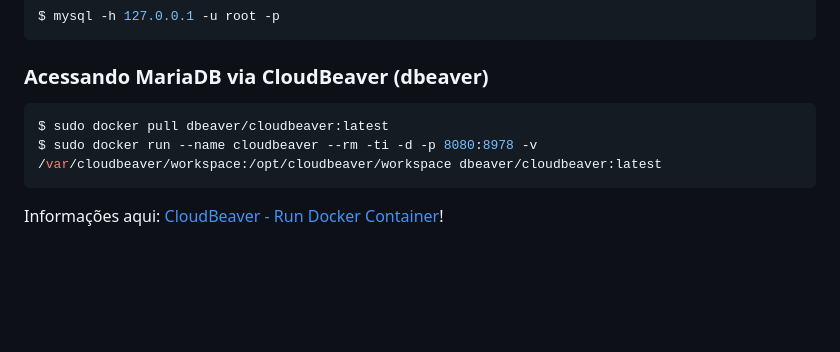
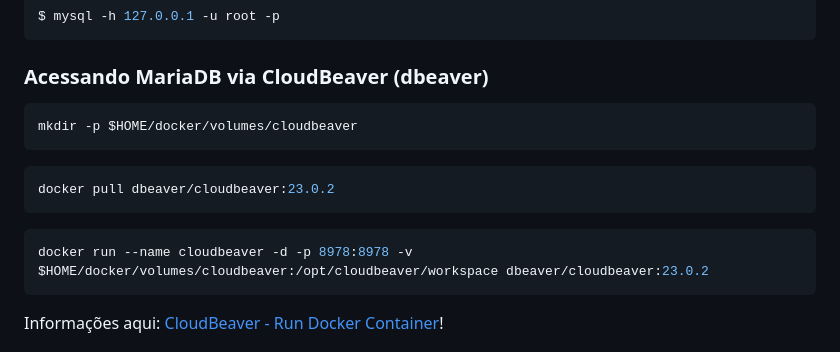
Before and after one commit to tacianosilva/bsi-tasks, a Markdown page: bd/README.md, the part around the change. GitHub-like rendering; blank space fills up the shorter version.

Commit message:
docs: ajustes nos comandos do cloudbeaver

````diff
--- a/bd/README.md
+++ b/bd/README.md
@@ -60,11 +60,18 @@ $ mysql -h 127.0.0.1 -u root -p
 ```
 
 ### Acessando MariaDB via CloudBeaver (dbeaver)
+```console
+mkdir -p $HOME/docker/volumes/cloudbeaver
+```
 
 ```console
-$ sudo docker pull dbeaver/cloudbeaver:latest
-$ sudo docker run --name cloudbeaver --rm -ti -d -p 8080:8978 -v /var/cloudbeaver/workspace:/opt/cloudbeaver/workspace dbeaver/cloudbeaver:latest
+docker pull dbeaver/cloudbeaver:23.0.2
 ```
+
+```console
+docker run --name cloudbeaver -d -p 8978:8978 -v $HOME/docker/volumes/cloudbeaver:/opt/cloudbeaver/workspace dbeaver/cloudbeaver:23.0.2
+```
+
 Informações aqui: [CloudBeaver - Run Docker Container](https://cloudbeaver.io/docs/Run-Docker-Container/)!
 
 ## Executando container do Servidor MySql
````
